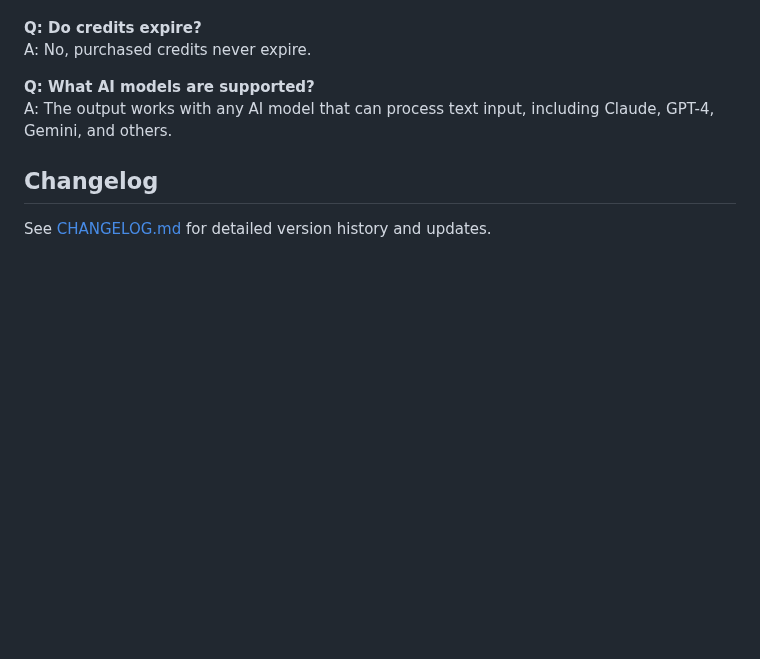
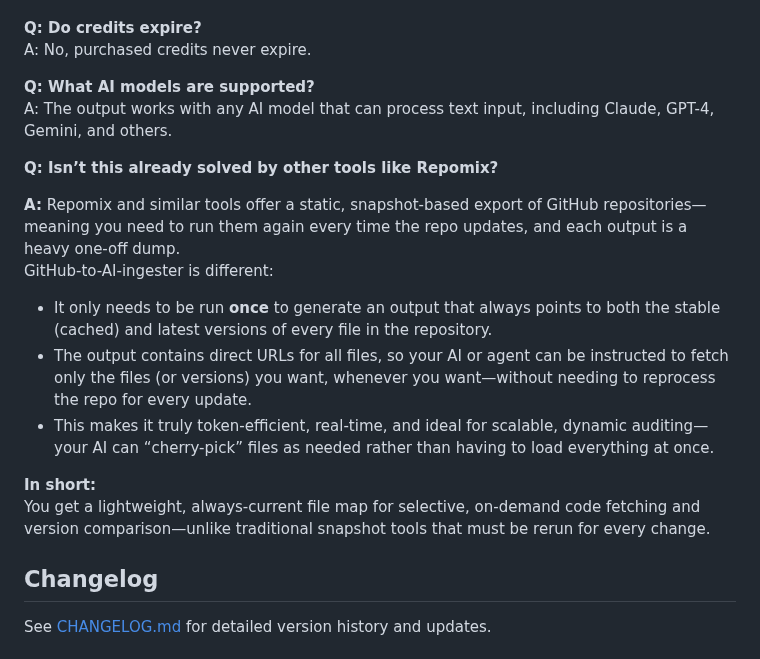
Before and after one commit to JOLT-dailyAi/GitHub-to-AI-ingester, a Markdown page: README.md, the part around one of its changes. Drawn GitHub-style; blank space fills up the shorter version.

```diff
--- a/README.md
+++ b/README.md
@@ -204,6 +222,18 @@ A: No, purchased credits never expire.
 **Q: What AI models are supported?**
 A: The output works with any AI model that can process text input, including Claude, GPT-4, Gemini, and others.
 
+**Q: Isn’t this already solved by other tools like Repomix?**
+
+**A:** Repomix and similar tools offer a static, snapshot-based export of GitHub repositories—meaning you need to run them again every time the repo updates, and each output is a heavy one-off dump.
+GitHub-to-AI-ingester is different:
+- It only needs to be run **once** to generate an output that always points to both the stable (cached) and latest versions of every file in the repository.
+- The output contains direct URLs for all files, so your AI or agent can be instructed to fetch only the files (or versions) you want, whenever you want—without needing to reprocess the repo for every update.
+- This makes it truly token-efficient, real-time, and ideal for scalable, dynamic auditing—your AI can “cherry-pick” files as needed rather than having to load everything at once.
+
+**In short:**
+You get a lightweight, always-current file map for selective, on-demand code fetching and version comparison—unlike traditional snapshot tools that must be rerun for every change.
+
+
 ## Changelog
 
 See [CHANGELOG.md](CHANGELOG.md) for detailed version history and updates.
```
Also changed, not shown: other parts of README.md (+23 -5 lines).
